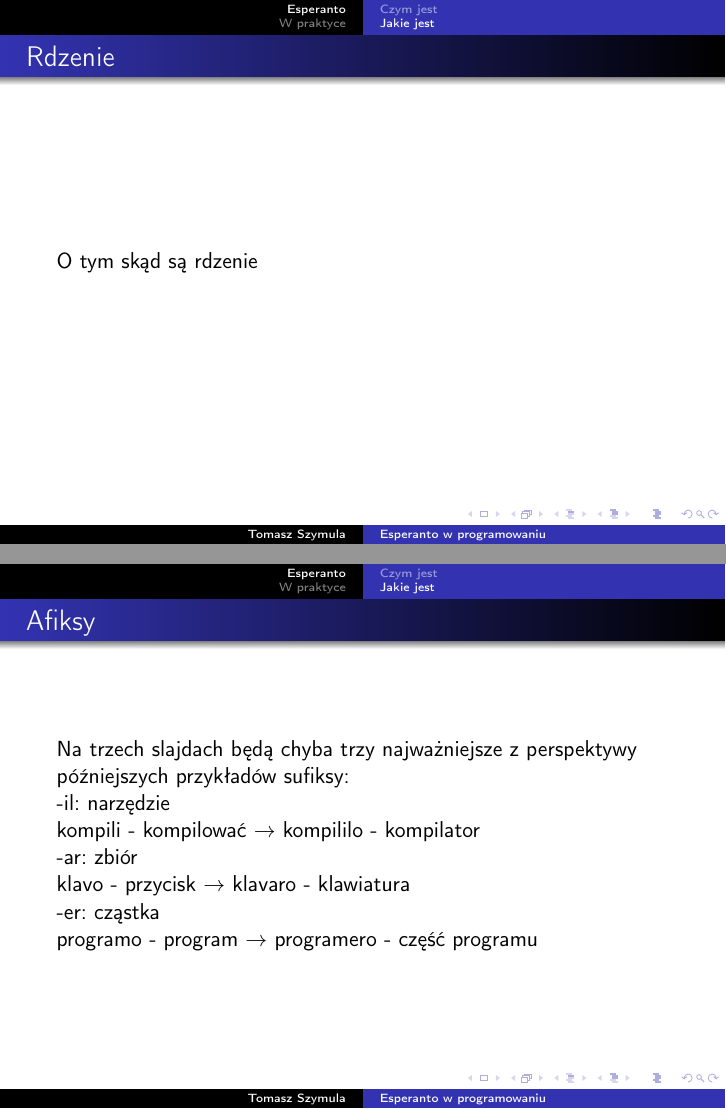
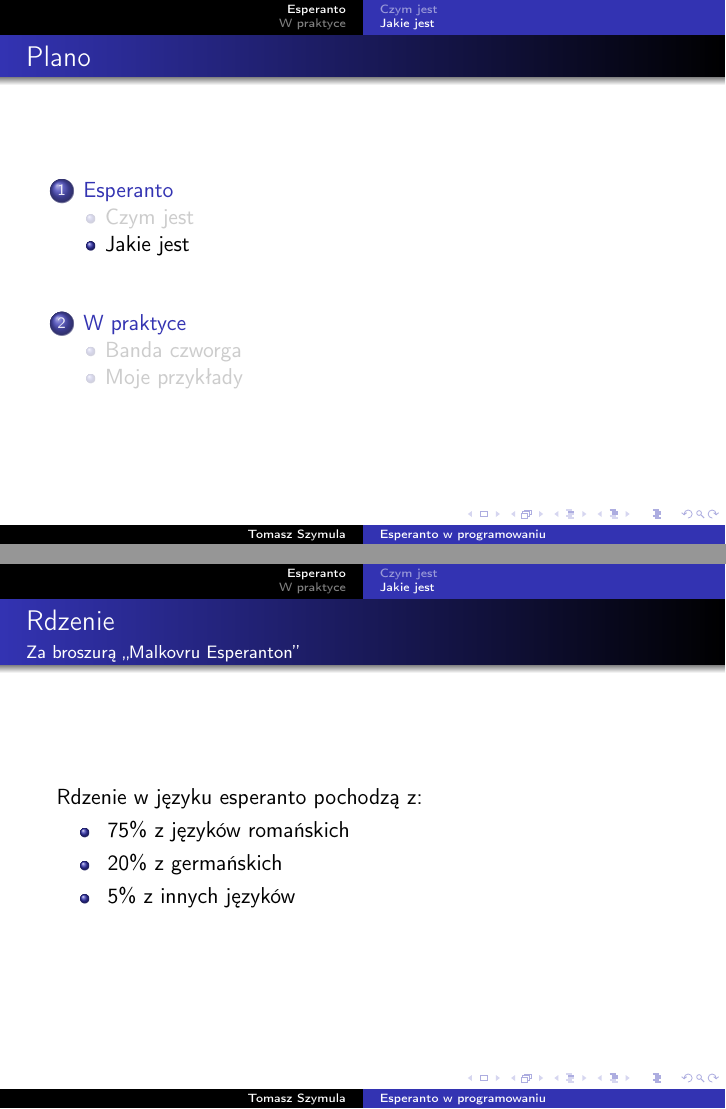
Before and after one commit to tomaszym/sfa-prelegoj, LaTeX slides (esperanto-por-programado-agh-2014/epp.tex): pages 6 and 7 of 17 before the commit and pages 5 and 6 of 23 after it, joined at a grey line. Compiled offline with pdfLaTeX.

Commit message:
esperanto por programado - la unua duono pretas

```diff
--- a/esperanto-por-programado-agh-2014/epp.tex
+++ b/esperanto-por-programado-agh-2014/epp.tex
@@ -71,16 +60,31 @@
 
   \begin{frame}
   	\frametitle{Rdzenie}
-
-	O tym skąd są rdzenie
+  	\framesubtitle{Za broszurą ,,Malkovru Esperanton''}
+	Rdzenie w języku esperanto pochodzą z:
+	\begin{itemize}
+		\item ~75\% z języków romańskich
+		\item ~20\% z germańskich
+		\item ~5\% z innych języków
+	\end{itemize}
 
   \end{frame}
 
+%**************************************** IL
   \begin{frame}
   	\frametitle{Afiksy}
+  	\framesubtitle{-il}
 
-	Na trzech slajdach będą chyba trzy najważniejsze z perspektywy późniejszych przykładów sufiksy:\\
-		-il: narzędzie \\ kompili - kompilować $\rightarrow$ kompililo - kompilator \\
-		-ar: zbiór\\ klavo - przycisk $\rightarrow$ klavaro - klawiatura\\
-		-er: cząstka \\ programo - program $\rightarrow$ programero - część programu\\
+  		\begin{block}{-il}
+  			\begin{center}
+  			,,narzędzia''
+  			\end{center}
+  		\end{block}
 
+  		\begin{itemize}
+  			\item<1-> tranĉi -- kroić $\rightarrow$ tranĉilo -- nóż
+  			\item<1-> kompili -- kompilować $\rightarrow$ kompililo -- kompilator
+  			\item<1-> ligi -- łączyć $\rightarrow$ ligilo -- link
+  			\item<2-> manĝi -- jeść $\rightarrow$ \pause manĝilo -- sztuciec
+  		\end{itemize}
+  \end{frame}
```
Also changed, not shown: esperanto-por-programado-agh-2014/epp.pdf, esperanto-por-programado-agh-2014/epp.tex (70 more changed lines).
